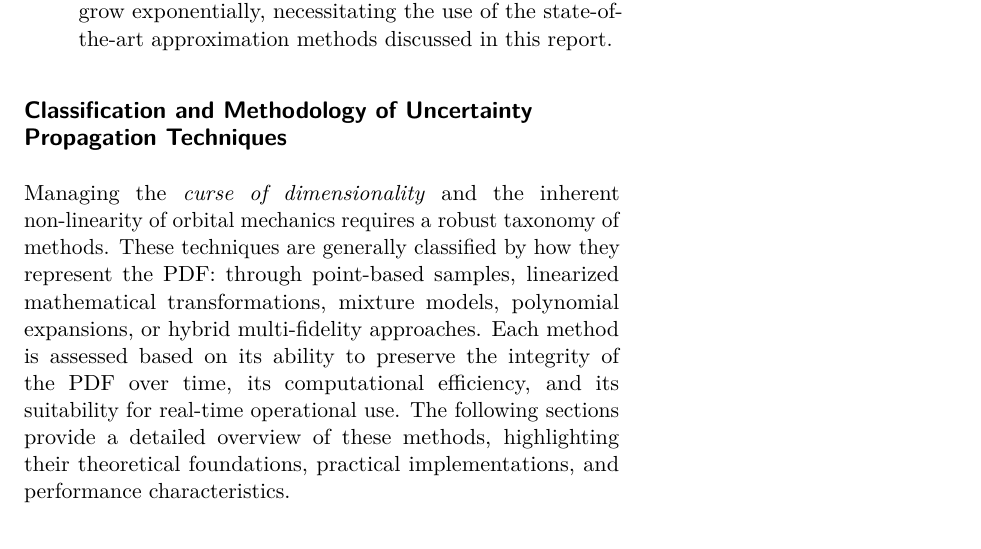
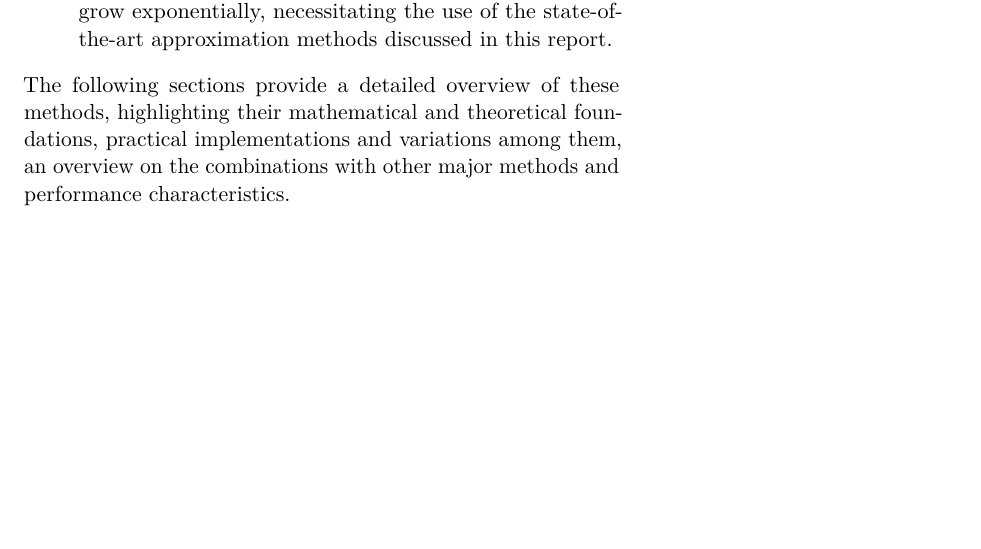
Before and after one commit to R16-srihari/Orbital-Uncertainty-Propagation-Literature-Review, a LaTeX document (_tex/index.tex): part of page 5 of 66, cut so that both start at the same text, the shorter picture padded with empty space. Compiled offline with pdfLaTeX.

Commit message:
Built site for gh-pages

```diff
--- a/_tex/index.tex
+++ b/_tex/index.tex
@@ -483,20 +483,10 @@ process noise.
   discussed in this report.
 \end{itemize}
 
-\subsection{Classification and Methodology of Uncertainty Propagation
-Techniques}\label{classification-and-methodology-of-uncertainty-propagation-techniques}
-
-Managing the \emph{curse of dimensionality} and the inherent
-non‑linearity of orbital mechanics requires a robust taxonomy of
-methods. These techniques are generally classified by how they represent
-the PDF: through point‑based samples, linearized mathematical
-transformations, mixture models, polynomial expansions, or hybrid
-multi‑fidelity approaches. Each method is assessed based on its ability
-to preserve the integrity of the PDF over time, its computational
-efficiency, and its suitability for real‑time operational use. The
-following sections provide a detailed overview of these methods,
-highlighting their theoretical foundations, practical implementations,
-and performance characteristics.
+The following sections provide a detailed overview of these methods,
+highlighting their mathematical and theoretical foundations, practical
+implementations and variations among them, an overview on the
+combinations with other major methods and performance characteristics.
 
 \section{The Sampling Baseline: Monte Carlo
 (MC)}\label{the-sampling-baseline-monte-carlo-mc}
```
Also changed, not shown: index.pdf, _tex/index.tex (7 more changed lines), 2 other files.
